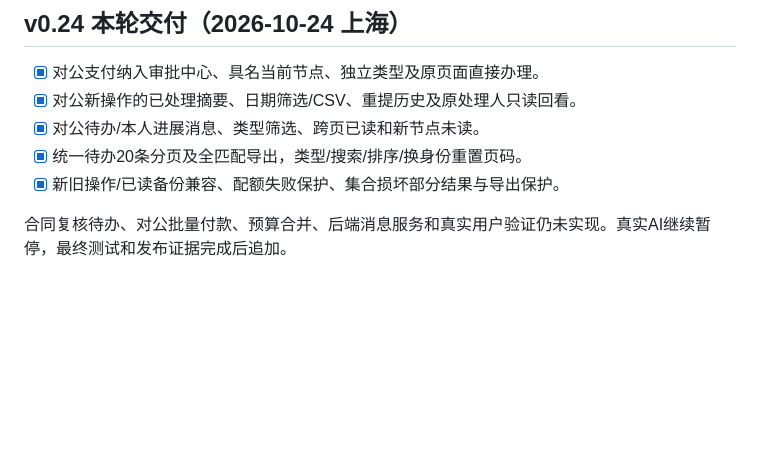
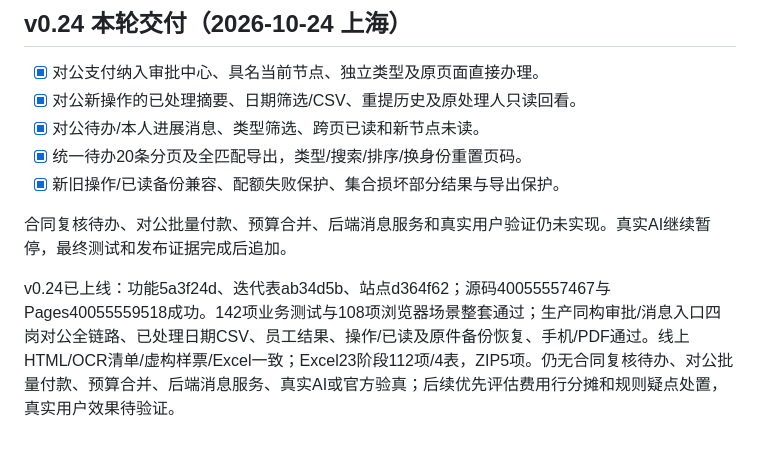
Before and after one commit to Jameyan42/-, a Markdown page: docs/项目待办.md, the part around the change. GitHub-like rendering; blank space fills up the shorter version.

```diff
--- a/docs/项目待办.md
+++ b/docs/项目待办.md
@@ -239,3 +239,5 @@ v0.23已上线：功能caef12f、迭代表42ffaa9、站点65b68f8；源码399953
 - [x] 新旧操作/已读备份兼容、配额失败保护、集合损坏部分结果与导出保护。
 
 合同复核待办、对公批量付款、预算合并、后端消息服务和真实用户验证仍未实现。真实AI继续暂停，最终测试和发布证据完成后追加。
+
+v0.24已上线：功能5a3f24d、迭代表ab34d5b、站点d364f62；源码40055557467与Pages40055559518成功。142项业务测试与108项浏览器场景整套通过；生产同构审批/消息入口四岗对公全链路、已处理日期CSV、员工结果、操作/已读及原件备份恢复、手机/PDF通过。线上HTML/OCR清单/虚构样票/Excel一致；Excel23阶段112项/4表，ZIP5项。仍无合同复核待办、对公批量付款、预算合并、后端消息服务、真实AI或官方验真；后续优先评估费用行分摊和规则疑点处置，真实用户效果待验证。
```
Also changed, not shown: docs/阶段验收-v0.24.md (+5 -0 lines).
